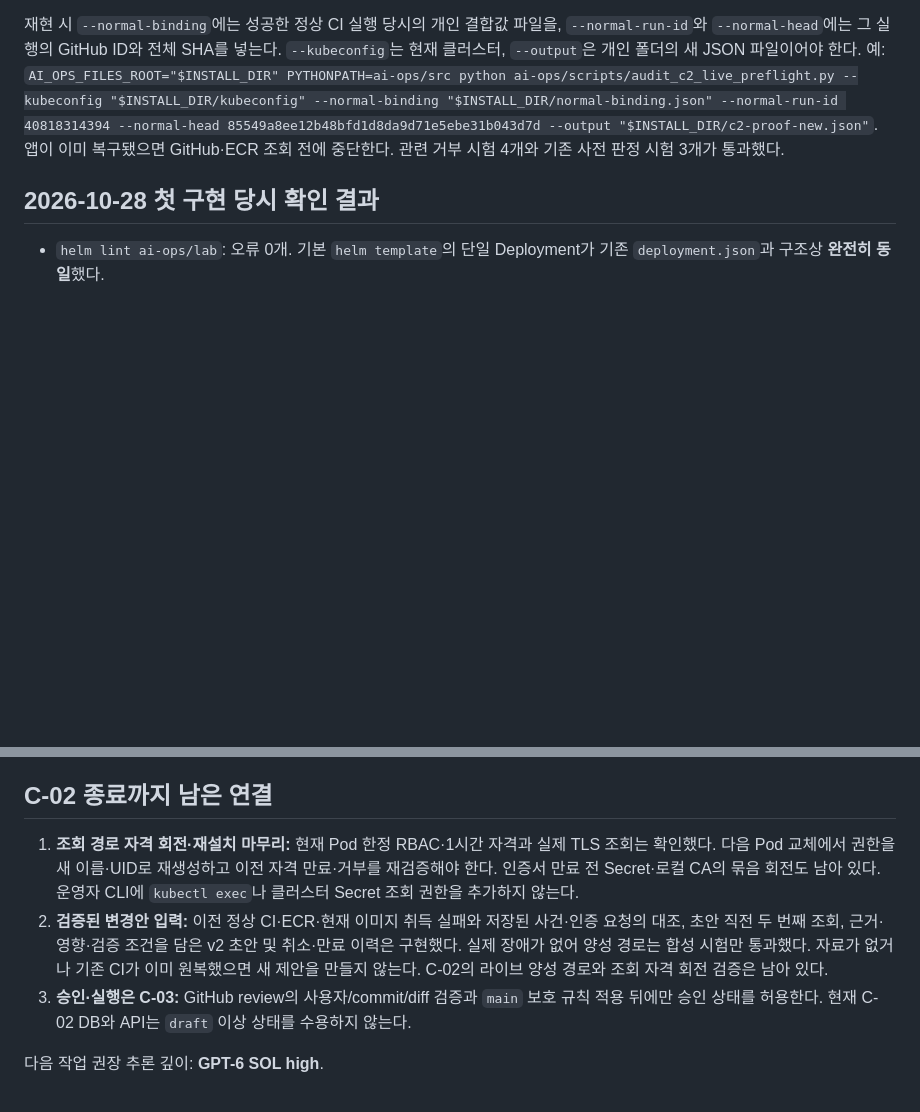
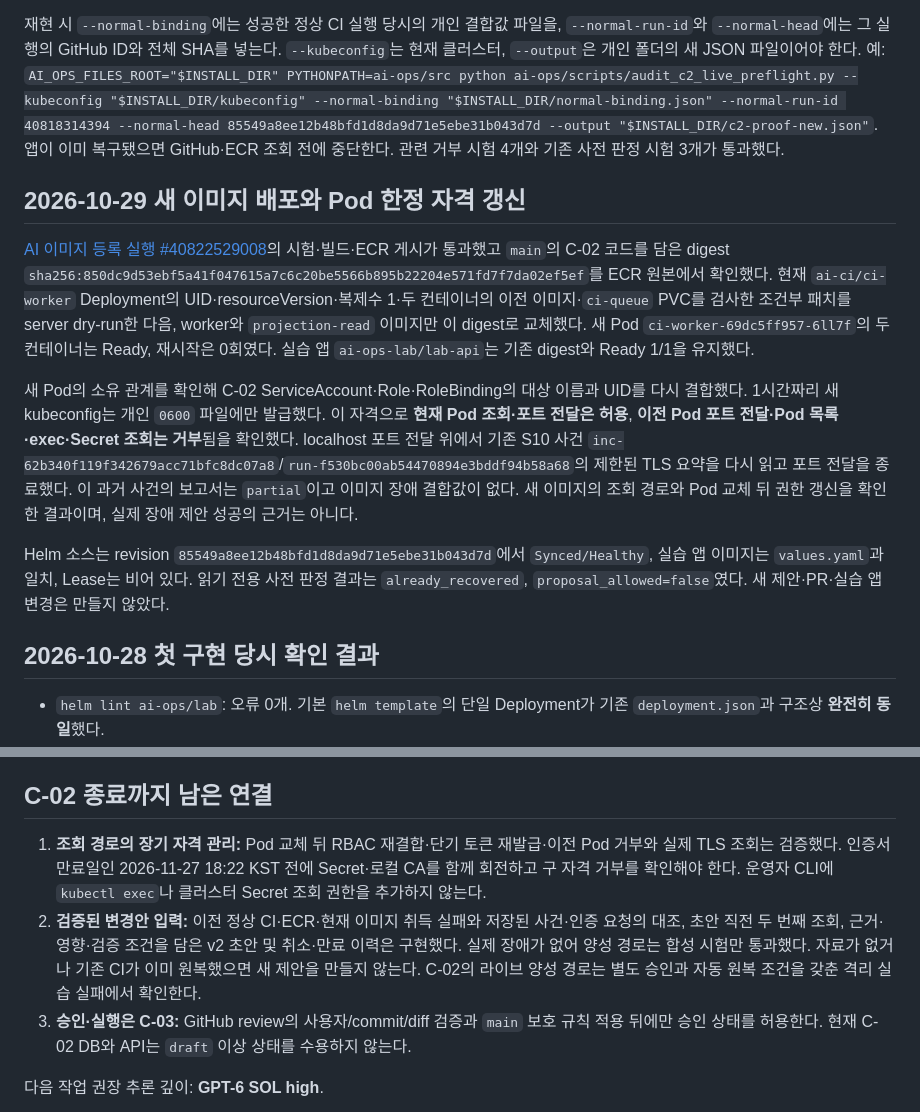
Before and after one commit to f-lab-edu/F-Lab-DevOps, a Markdown page: ai-ops/docs/C2-local-request-and-proposal.md, 2 parts joined by grey strips. Rendered like a GitHub page; blank space fills up the shorter version.

Commit message:
docs: C-02 조회 자격 갱신과 새 이미지 검증 결과 기록

```diff
--- a/ai-ops/docs/C2-local-request-and-proposal.md
+++ b/ai-ops/docs/C2-local-request-and-proposal.md
@@ -89,6 +89,14 @@ S10은 이제 `values.yaml`의 `api.image.digest` 한 필드만 다른 실패
 
 재현 시 `--normal-binding`에는 성공한 정상 CI 실행 당시의 개인 결합값 파일을, `--normal-run-id`와 `--normal-head`에는 그 실행의 GitHub ID와 전체 SHA를 넣는다. `--kubeconfig`는 현재 클러스터, `--output`은 개인 폴더의 새 JSON 파일이어야 한다. 예: `AI_OPS_FILES_ROOT="$INSTALL_DIR" PYTHONPATH=ai-ops/src python ai-ops/scripts/audit_c2_live_preflight.py --kubeconfig "$INSTALL_DIR/kubeconfig" --normal-binding "$INSTALL_DIR/normal-binding.json" --normal-run-id 40818314394 --normal-head 85549a8ee12b48bfd1d8da9d71e5ebe31b043d7d --output "$INSTALL_DIR/c2-proof-new.json"`. 앱이 이미 복구됐으면 GitHub·ECR 조회 전에 중단한다. 관련 거부 시험 4개와 기존 사전 판정 시험 3개가 통과했다.
 
+## 2026-10-29 새 이미지 배포와 Pod 한정 자격 갱신
+
+[AI 이미지 등록 실행 #40822529008](https://github.com/f-lab-edu/F-Lab-DevOps/actions/runs/40822529008)의 시험·빌드·ECR 게시가 통과했고 `main`의 C-02 코드를 담은 digest `sha256:850dc9d53ebf5a41f047615a7c6c20be5566b895b22204e571fd7f7da02ef5ef`를 ECR 원본에서 확인했다. 현재 `ai-ci/ci-worker` Deployment의 UID·resourceVersion·복제수 1·두 컨테이너의 이전 이미지·`ci-queue` PVC를 검사한 조건부 패치를 server dry-run한 다음, worker와 `projection-read` 이미지만 이 digest로 교체했다. 새 Pod `ci-worker-69dc5ff957-6ll7f`의 두 컨테이너는 Ready, 재시작은 0회였다. 실습 앱 `ai-ops-lab/lab-api`는 기존 digest와 Ready 1/1을 유지했다.
+
+새 Pod의 소유 관계를 확인해 C-02 ServiceAccount·Role·RoleBinding의 대상 이름과 UID를 다시 결합했다. 1시간짜리 새 kubeconfig는 개인 `0600` 파일에만 발급했다. 이 자격으로 **현재 Pod 조회·포트 전달은 허용**, **이전 Pod 포트 전달·Pod 목록·exec·Secret 조회는 거부**됨을 확인했다. localhost 포트 전달 위에서 기존 S10 사건 `inc-62b340f119f342679acc71bfc8dc07a8`/`run-f530bc00ab54470894e3bddf94b58a68`의 제한된 TLS 요약을 다시 읽고 포트 전달을 종료했다. 이 과거 사건의 보고서는 `partial`이고 이미지 장애 결합값이 없다. 새 이미지의 조회 경로와 Pod 교체 뒤 권한 갱신을 확인한 결과이며, 실제 장애 제안 성공의 근거는 아니다.
+
+Helm 소스는 revision `85549a8ee12b48bfd1d8da9d71e5ebe31b043d7d`에서 `Synced/Healthy`, 실습 앱 이미지는 `values.yaml`과 일치, Lease는 비어 있다. 읽기 전용 사전 판정 결과는 `already_recovered`, `proposal_allowed=false`였다. 새 제안·PR·실습 앱 변경은 만들지 않았다.
+
 ## 2026-10-28 첫 구현 당시 확인 결과
 
 - `helm lint ai-ops/lab`: 오류 0개. 기본 `helm template`의 단일 Deployment가 기존 `deployment.json`과 구조상 **완전히 동일**했다.
@@ -103,8 +111,8 @@ S10은 이제 `values.yaml`의 `api.image.digest` 한 필드만 다른 실패
 
 ## C-02 종료까지 남은 연결
 
-1. **조회 경로 자격 회전·재설치 마무리:** 현재 Pod 한정 RBAC·1시간 자격과 실제 TLS 조회는 확인했다. 다음 Pod 교체에서 권한을 새 이름·UID로 재생성하고 이전 자격 만료·거부를 재검증해야 한다. 인증서 만료 전 Secret·로컬 CA의 묶음 회전도 남아 있다. 운영자 CLI에 `kubectl exec`나 클러스터 Secret 조회 권한을 추가하지 않는다.
-2. **검증된 변경안 입력:** 이전 정상 CI·ECR·현재 이미지 취득 실패와 저장된 사건·인증 요청의 대조, 초안 직전 두 번째 조회, 근거·영향·검증 조건을 담은 v2 초안 및 취소·만료 이력은 구현했다. 실제 장애가 없어 양성 경로는 합성 시험만 통과했다. 자료가 없거나 기존 CI가 이미 원복했으면 새 제안을 만들지 않는다. C-02의 라이브 양성 경로와 조회 자격 회전 검증은 남아 있다.
+1. **조회 경로의 장기 자격 관리:** Pod 교체 뒤 RBAC 재결합·단기 토큰 재발급·이전 Pod 거부와 실제 TLS 조회는 검증했다. 인증서 만료일인 2026-11-27 18:22 KST 전에 Secret·로컬 CA를 함께 회전하고 구 자격 거부를 확인해야 한다. 운영자 CLI에 `kubectl exec`나 클러스터 Secret 조회 권한을 추가하지 않는다.
+2. **검증된 변경안 입력:** 이전 정상 CI·ECR·현재 이미지 취득 실패와 저장된 사건·인증 요청의 대조, 초안 직전 두 번째 조회, 근거·영향·검증 조건을 담은 v2 초안 및 취소·만료 이력은 구현했다. 실제 장애가 없어 양성 경로는 합성 시험만 통과했다. 자료가 없거나 기존 CI가 이미 원복했으면 새 제안을 만들지 않는다. C-02의 라이브 양성 경로는 별도 승인과 자동 원복 조건을 갖춘 격리 실습 실패에서 확인한다.
 3. **승인·실행은 C-03:** GitHub review의 사용자/commit/diff 검증과 `main` 보호 규칙 적용 뒤에만 승인 상태를 허용한다. 현재 C-02 DB와 API는 `draft` 이상 상태를 수용하지 않는다.
 
 다음 작업 권장 추론 깊이: **GPT-6 SOL high**.
```
